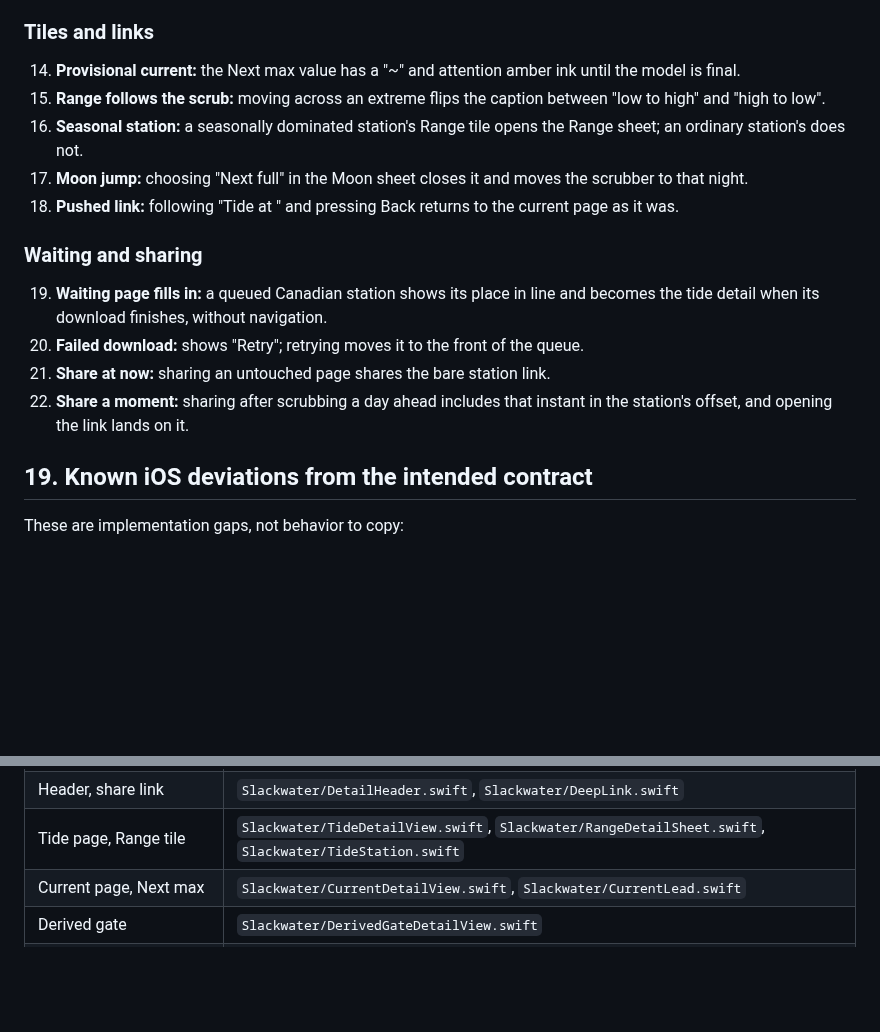
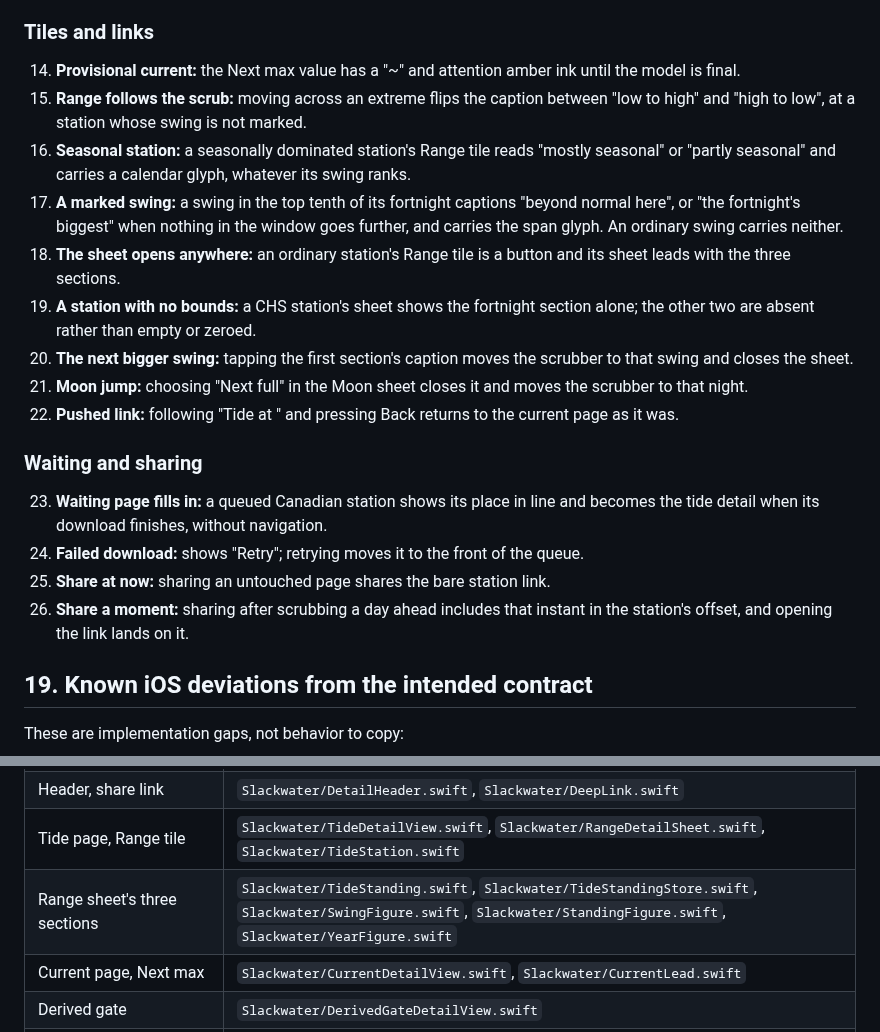
Before and after one commit to openwatersio/slackwater-ios, a Markdown page: docs/detail.md, 2 parts joined by grey strips. GitHub-like rendering; blank space fills up the shorter version.

```diff
--- a/docs/detail.md
+++ b/docs/detail.md
@@ -411,17 +435,21 @@ The Share button shares `https://slackwater.xyz/<tides|currents>/<slug>`. When t
 ### Tiles and links
 
 14. **Provisional current:** the Next max value has a "~" and attention amber ink until the model is final.
-15. **Range follows the scrub:** moving across an extreme flips the caption between "low to high" and "high to low".
-16. **Seasonal station:** a seasonally dominated station's Range tile opens the Range sheet; an ordinary station's does not.
-17. **Moon jump:** choosing "Next full" in the Moon sheet closes it and moves the scrubber to that night.
-18. **Pushed link:** following "Tide at <port>" and pressing Back returns to the current page as it was.
+15. **Range follows the scrub:** moving across an extreme flips the caption between "low to high" and "high to low", at a station whose swing is not marked.
+16. **Seasonal station:** a seasonally dominated station's Range tile reads "mostly seasonal" or "partly seasonal" and carries a calendar glyph, whatever its swing ranks.
+17. **A marked swing:** a swing in the top tenth of its fortnight captions "beyond normal here", or "the fortnight's biggest" when nothing in the window goes further, and carries the span glyph. An ordinary swing carries neither.
+18. **The sheet opens anywhere:** an ordinary station's Range tile is a button and its sheet leads with the three sections.
+19. **A station with no bounds:** a CHS station's sheet shows the fortnight section alone; the other two are absent rather than empty or zeroed.
+20. **The next bigger swing:** tapping the first section's caption moves the scrubber to that swing and closes the sheet.
+21. **Moon jump:** choosing "Next full" in the Moon sheet closes it and moves the scrubber to that night.
+22. **Pushed link:** following "Tide at <port>" and pressing Back returns to the current page as it was.
 
 ### Waiting and sharing
 
-19. **Waiting page fills in:** a queued Canadian station shows its place in line and becomes the tide detail when its download finishes, without navigation.
-20. **Failed download:** shows "Retry"; retrying moves it to the front of the queue.
-21. **Share at now:** sharing an untouched page shares the bare station link.
-22. **Share a moment:** sharing after scrubbing a day ahead includes that instant in the station's offset, and opening the link lands on it.
+23. **Waiting page fills in:** a queued Canadian station shows its place in line and becomes the tide detail when its download finishes, without navigation.
+24. **Failed download:** shows "Retry"; retrying moves it to the front of the queue.
+25. **Share at now:** sharing an untouched page shares the bare station link.
+26. **Share a moment:** sharing after scrubbing a day ahead includes that instant in the station's offset, and opening the link lands on it.
 
 ## 19. Known iOS deviations from the intended contract
 
@@ -441,6 +469,7 @@ Fixing one of these should update this section and add or amend a conformance sc
 | Shared page composition, schedule card, week bar and picker, footer, station details, station links | `Slackwater/Theme.swift` |
 | Header, share link | `Slackwater/DetailHeader.swift`, `Slackwater/DeepLink.swift` |
 | Tide page, Range tile | `Slackwater/TideDetailView.swift`, `Slackwater/RangeDetailSheet.swift`, `Slackwater/TideStation.swift` |
+| Range sheet's three sections | `Slackwater/TideStanding.swift`, `Slackwater/TideStandingStore.swift`, `Slackwater/SwingFigure.swift`, `Slackwater/StandingFigure.swift`, `Slackwater/YearFigure.swift` |
 | Current page, Next max | `Slackwater/CurrentDetailView.swift`, `Slackwater/CurrentLead.swift` |
 | Derived gate | `Slackwater/DerivedGateDetailView.swift` |
 | Online gate and its honesty card | `Slackwater/OnlineGateDetailView.swift`, `Slackwater/OnlineGates.swift` |
```
Also changed, not shown: other parts of docs/detail.md (+26 -2 lines).
